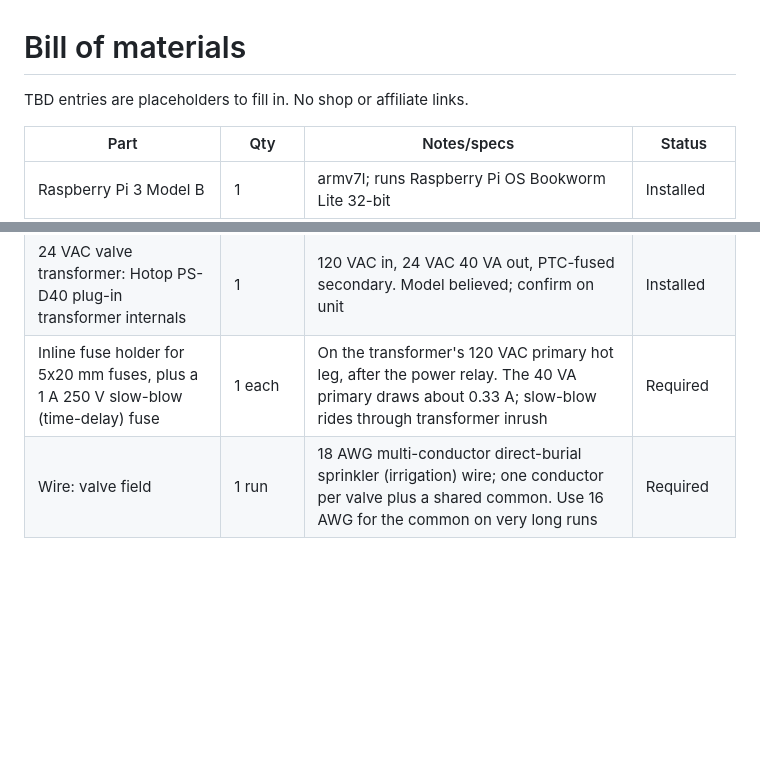
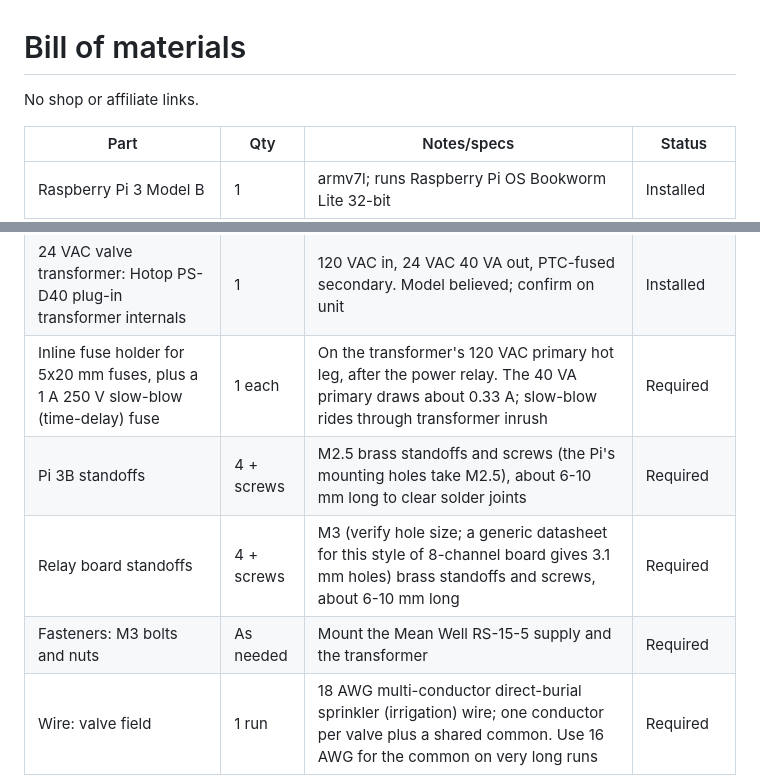
Before and after one commit to PixnBits/zanjerito, a Markdown page: hardware/BOM.md, 2 parts joined by grey strips. Drawn GitHub-style; blank space fills up the shorter version.

Commit message:
docs(bom): standoffs and fasteners

```diff
--- a/hardware/BOM.md
+++ b/hardware/BOM.md
@@ -1,6 +1,6 @@
 # Bill of materials
 
-TBD entries are placeholders to fill in. No shop or affiliate links.
+No shop or affiliate links.
 
 | Part | Qty | Notes/specs | Status |
 |---|---|---|---|
@@ -13,6 +13,9 @@ TBD entries are placeholders to fill in. No shop or affiliate links.
 | Standard 24 VAC sprinkler valve solenoids | 4 | One per active station relay (see Wiring) | Installed |
 | 24 VAC valve transformer: Hotop PS-D40 plug-in transformer internals | 1 | 120 VAC in, 24 VAC 40 VA out, PTC-fused secondary. Model believed; confirm on unit | Installed |
 | Inline fuse holder for 5x20 mm fuses, plus a 1 A 250 V slow-blow (time-delay) fuse | 1 each | On the transformer's 120 VAC primary hot leg, after the power relay. The 40 VA primary draws about 0.33 A; slow-blow rides through transformer inrush | Required |
+| Pi 3B standoffs | 4 + screws | M2.5 brass standoffs and screws (the Pi's mounting holes take M2.5), about 6-10 mm long to clear solder joints | Required |
+| Relay board standoffs | 4 + screws | M3 (verify hole size; a generic datasheet for this style of 8-channel board gives 3.1 mm holes) brass standoffs and screws, about 6-10 mm long | Required |
+| Fasteners: M3 bolts and nuts | As needed | Mount the Mean Well RS-15-5 supply and the transformer | Required |
 | Wire: valve field | 1 run | 18 AWG multi-conductor direct-burial sprinkler (irrigation) wire; one conductor per valve plus a shared common. Use 16 AWG for the common on very long runs | Required |
 | Wire: 120 VAC side | As needed | Plug to power relay to fuse to transformer primary: 18 AWG stranded, insulation rated 300 V or higher | Required |
 | Wire: 5 V supply to Pi and relay board | As needed | 18-20 AWG, kept short to avoid Pi undervoltage | Required |
```
